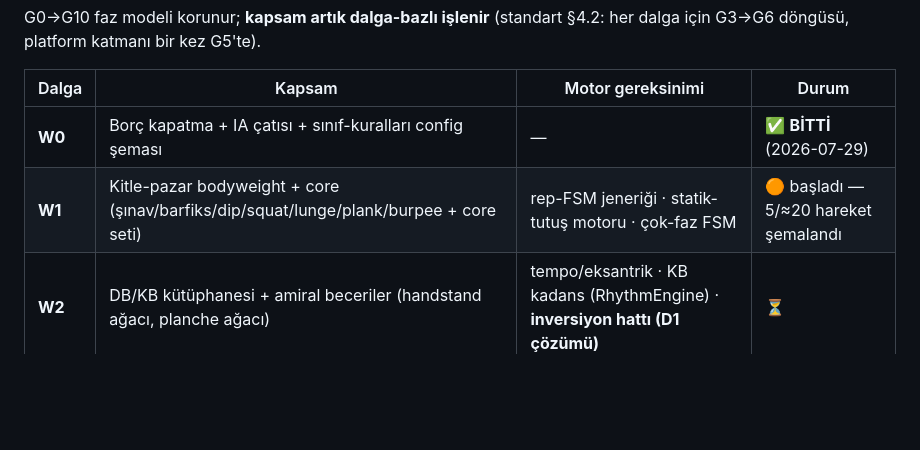
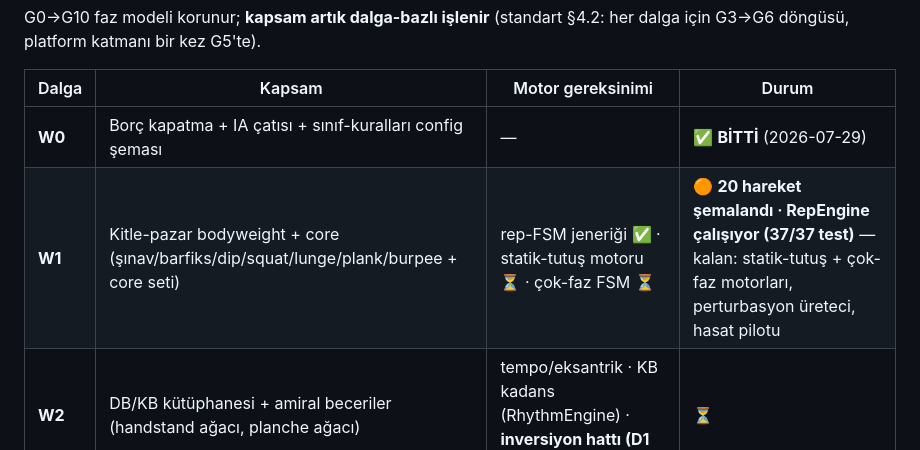
Before and after one commit to kocakkmustafa/gravita, a Markdown page: docs/gravita-roadmap.md, the part around the change. GitHub-like rendering; blank space fills up the shorter version.

Commit message:
docs: W1 durumu — roadmap dalga tablosu + G-020/021/022 defter kayıtları

```diff
--- a/docs/gravita-roadmap.md
+++ b/docs/gravita-roadmap.md
@@ -92,7 +92,7 @@ G0→G10 faz modeli korunur; **kapsam artık dalga-bazlı işlenir** (standart
 | Dalga | Kapsam | Motor gereksinimi | Durum |
 |---|---|---|---|
 | **W0** | Borç kapatma + IA çatısı + sınıf-kuralları config şeması | — | ✅ **BİTTİ** (2026-07-29) |
-| **W1** | Kitle-pazar bodyweight + core (şınav/barfiks/dip/squat/lunge/plank/burpee + core seti) | rep-FSM jeneriği · statik-tutuş motoru · çok-faz FSM | 🟠 başladı — 5/≈20 hareket şemalandı |
+| **W1** | Kitle-pazar bodyweight + core (şınav/barfiks/dip/squat/lunge/plank/burpee + core seti) | rep-FSM jeneriği ✅ · statik-tutuş motoru ⏳ · çok-faz FSM ⏳ | 🟠 **20 hareket şemalandı · RepEngine çalışıyor (37/37 test)** — kalan: statik-tutuş + çok-faz motorları, perturbasyon üreteci, hasat pilotu |
 | **W2** | DB/KB kütüphanesi + amiral beceriler (handstand ağacı, planche ağacı) | tempo/eksantrik · KB kadans (RhythmEngine) · **inversiyon hattı (D1 çözümü)** | ⏳ |
 | **W3** | Barbell bileşikleri + FSM klasikleri (TGU, Nordic) + **bench = sınıf B** | çok-faz FSM derinleşmesi · **bar/kenar tespiti R&D başlar** | ⏳ |
 | **W4** | Bar becerileri + genişletilmiş calisthenics + pliometrik | bar tespiti (veya fallback) · checkpoint koçluğu | ⏳ |
```
